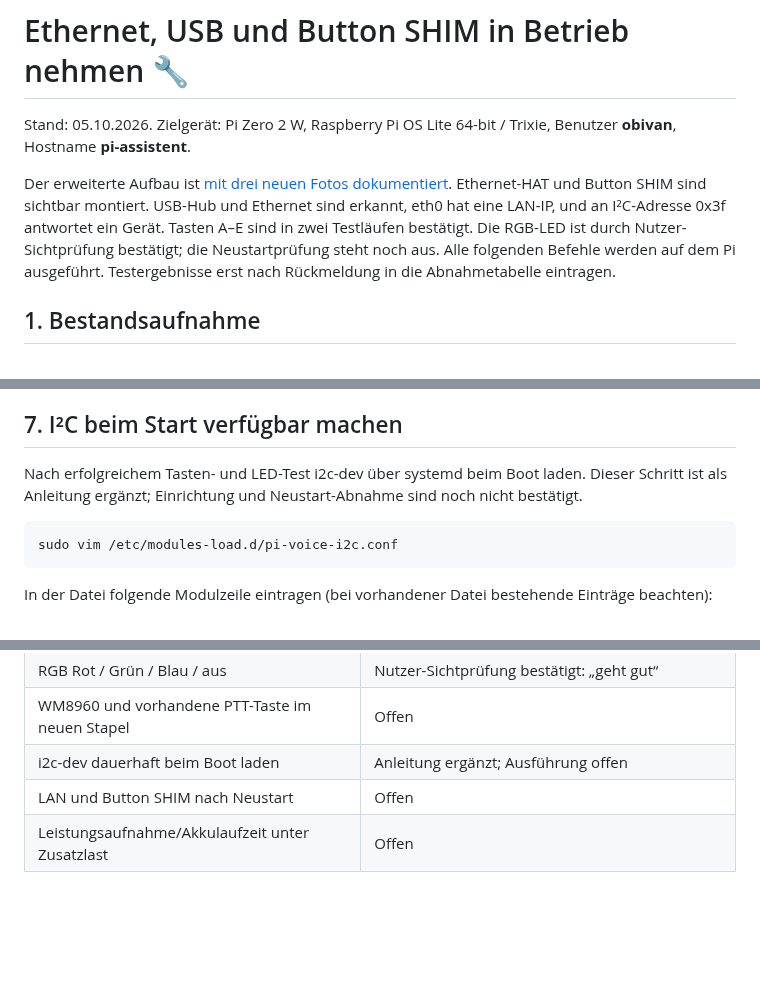
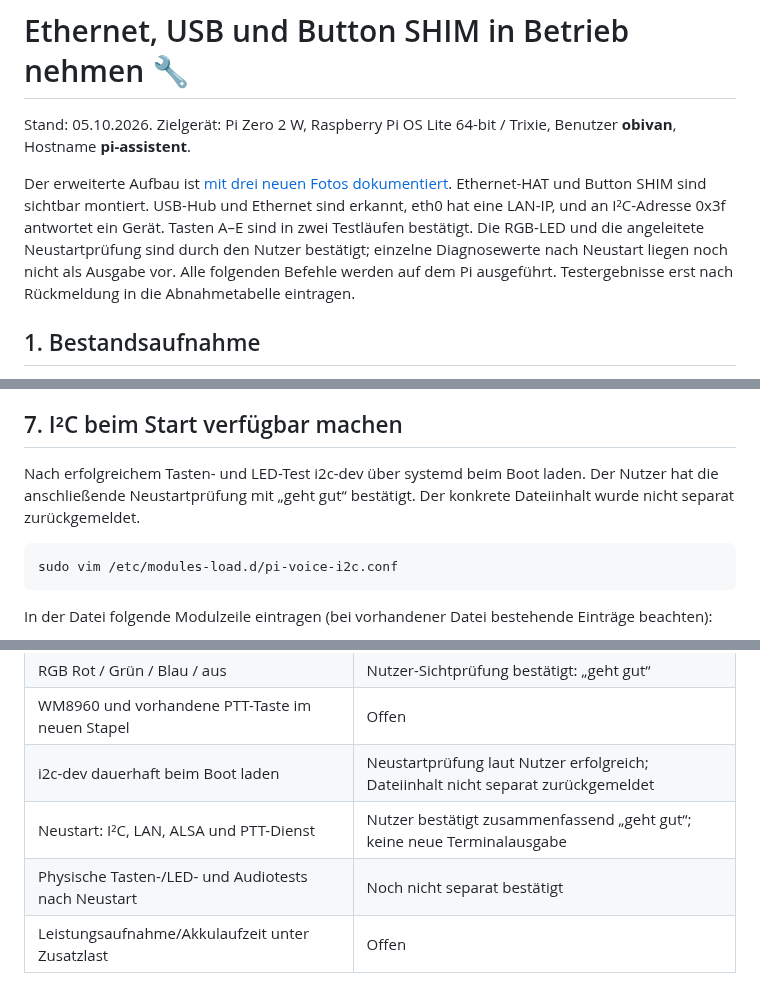
Before and after one commit to 0b-ivan/pi-voice-assistant, a Markdown page: docs/hardware-bring-up.md, 3 parts joined by grey strips. Drawn GitHub-style; blank space fills up the shorter version.

Commit message:
docs: record user-confirmed hardware checks after reboot

```diff
--- a/docs/hardware-bring-up.md
+++ b/docs/hardware-bring-up.md
@@ -2,7 +2,7 @@
 
 Stand: 05.10.2026. Zielgerät: Pi Zero 2 W, Raspberry Pi OS Lite 64-bit / Trixie, Benutzer **obivan**, Hostname **pi-assistent**.
 
-Der erweiterte Aufbau ist [mit drei neuen Fotos dokumentiert](hardware.md). Ethernet-HAT und Button SHIM sind sichtbar montiert. USB-Hub und Ethernet sind erkannt, eth0 hat eine LAN-IP, und an I²C-Adresse 0x3f antwortet ein Gerät. Tasten A–E sind in zwei Testläufen bestätigt. Die RGB-LED ist durch Nutzer-Sichtprüfung bestätigt; die Neustartprüfung steht noch aus. Alle folgenden Befehle werden auf dem Pi ausgeführt. Testergebnisse erst nach Rückmeldung in die Abnahmetabelle eintragen.
+Der erweiterte Aufbau ist [mit drei neuen Fotos dokumentiert](hardware.md). Ethernet-HAT und Button SHIM sind sichtbar montiert. USB-Hub und Ethernet sind erkannt, eth0 hat eine LAN-IP, und an I²C-Adresse 0x3f antwortet ein Gerät. Tasten A–E sind in zwei Testläufen bestätigt. Die RGB-LED und die angeleitete Neustartprüfung sind durch den Nutzer bestätigt; einzelne Diagnosewerte nach Neustart liegen noch nicht als Ausgabe vor. Alle folgenden Befehle werden auf dem Pi ausgeführt. Testergebnisse erst nach Rückmeldung in die Abnahmetabelle eintragen.
 
 ## 1. Bestandsaufnahme
 
@@ -170,7 +170,7 @@ Abnahme durch Sichtprüfung: Rot → Grün → Blau, danach aus. Eine erfolgreic
 
 ## 7. I²C beim Start verfügbar machen
 
-Nach erfolgreichem Tasten- und LED-Test i2c-dev über systemd beim Boot laden. Dieser Schritt ist als Anleitung ergänzt; Einrichtung und Neustart-Abnahme sind noch nicht bestätigt.
+Nach erfolgreichem Tasten- und LED-Test i2c-dev über systemd beim Boot laden. Der Nutzer hat die anschließende Neustartprüfung mit „geht gut“ bestätigt. Der konkrete Dateiinhalt wurde nicht separat zurückgemeldet.
 
 ~~~bash
 sudo vim /etc/modules-load.d/pi-voice-i2c.conf
@@ -242,8 +246,9 @@ Nach Installation von python3-venv und der Pimoroni-Bibliothek buttonshim 0.0.2
 | A / B / C / D / E drücken und loslassen | Alle fünf PASS, in zwei Hardware-Testläufen bestätigt |
 | RGB Rot / Grün / Blau / aus | Nutzer-Sichtprüfung bestätigt: „geht gut“ |
 | WM8960 und vorhandene PTT-Taste im neuen Stapel | Offen |
-| i2c-dev dauerhaft beim Boot laden | Anleitung ergänzt; Ausführung offen |
-| LAN und Button SHIM nach Neustart | Offen |
+| i2c-dev dauerhaft beim Boot laden | Neustartprüfung laut Nutzer erfolgreich; Dateiinhalt nicht separat zurückgemeldet |
+| Neustart: I²C, LAN, ALSA und PTT-Dienst | Nutzer bestätigt zusammenfassend „geht gut“; keine neue Terminalausgabe |
+| Physische Tasten-/LED- und Audiotests nach Neustart | Noch nicht separat bestätigt |
 | Leistungsaufnahme/Akkulaufzeit unter Zusatzlast | Offen |
 
 ## Quellen
```
Also changed, not shown: other parts of docs/hardware-bring-up.md (+4 -0 lines).
